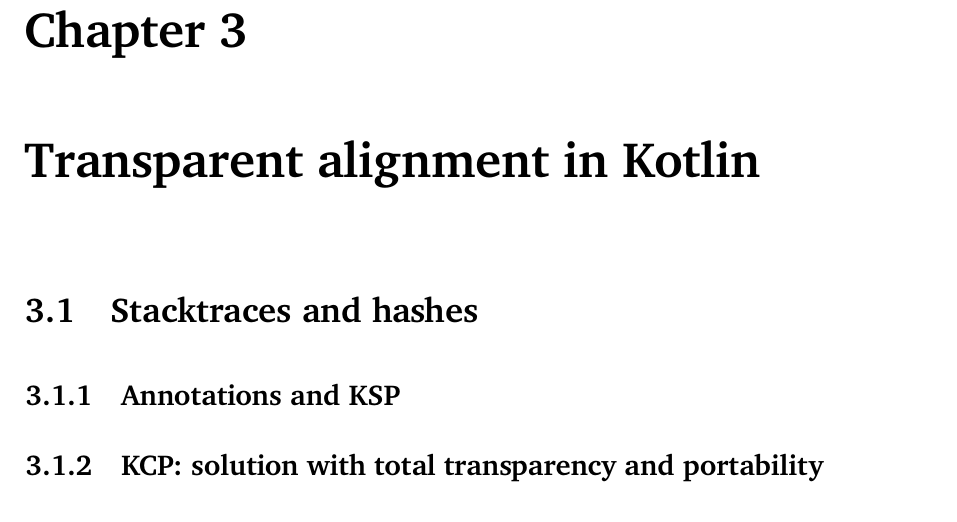
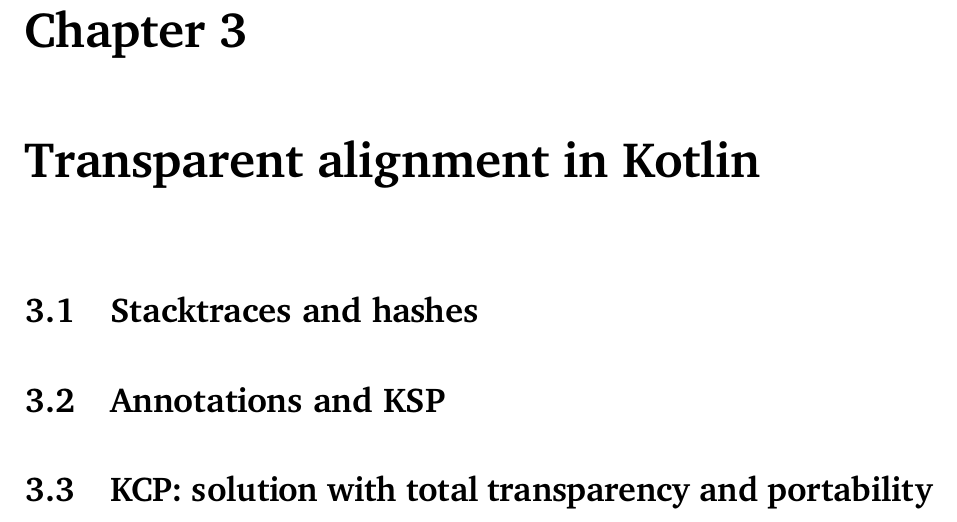
Before and after one commit to ElisaTronetti/collektive-master-thesis, a LaTeX thesis (main.tex, which reads document/chapters/3-alignment/alignment.tex): part of page 40 of 44, cut so that both start at the same text. Compiled offline with pdfLaTeX.

Commit message:
fix(alignment): fixed index indetation

```diff
--- a/document/chapters/3-alignment/alignment.tex
+++ b/document/chapters/3-alignment/alignment.tex
@@ -1,5 +1,5 @@
 \chapter{Transparent alignment in Kotlin}\label{chapter:alignment}
 
 \section{Stacktraces and hashes}
-\subsection{Annotations and KSP}
-\subsection{KCP: solution with total transparency and portability}
+\section{Annotations and KSP}
+\section{KCP: solution with total transparency and portability}
```
